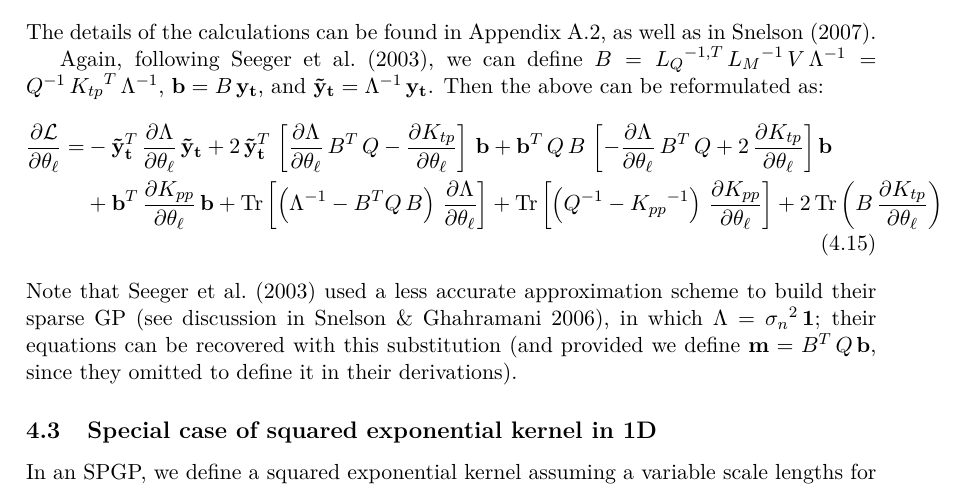
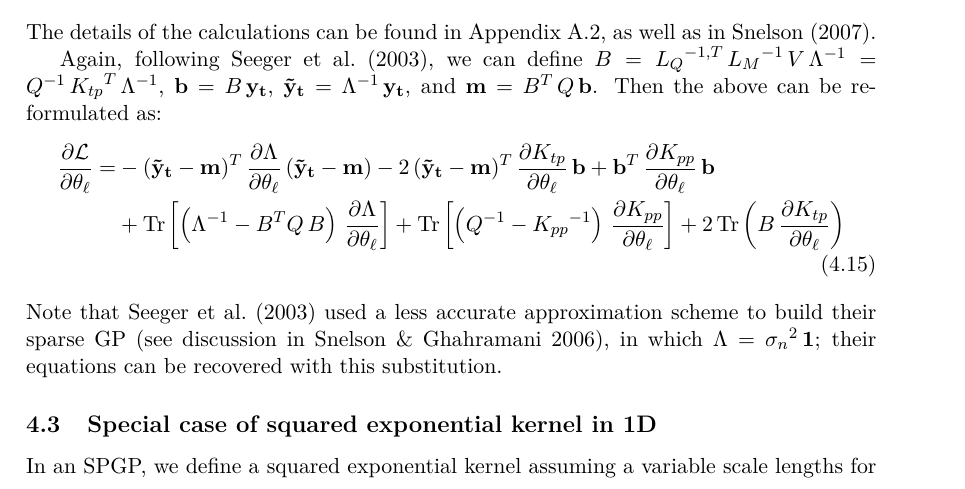
Before and after one commit to cschreib/gp_tests, a LaTeX document (notes/notes.tex): part of page 6 of 11, cut so that both start at the same text. Compiled offline with pdfLaTeX.

Commit message:
Simplified derivative formula

```diff
--- a/notes/notes.tex
+++ b/notes/notes.tex
@@ -247,13 +247,13 @@ with:
 \end{align}
 The details of the calculations can be found in \rapp{APP:detail_mlik_der_spgp}, as well as in Snelson (2007).
 
-Again, following Seeger et al.~(2003), we can define $B = {L_Q}^{-1,T}\,{L_M}^{-1}\,V\,\Lambda^{-1} = Q^{-1}\,{K_{tp}}^T\,\Lambda^{-1}$, $\mathbf{b} = B\,\mathbf{y_t}$, and $\mathbf{\tilde{y}_t} = \Lambda^{-1}\,\mathbf{y_t}$. Then the above can be reformulated as:
+Again, following Seeger et al.~(2003), we can define $B = {L_Q}^{-1,T}\,{L_M}^{-1}\,V\,\Lambda^{-1} = Q^{-1}\,{K_{tp}}^T\,\Lambda^{-1}$, $\mathbf{b} = B\,\mathbf{y_t}$, $\mathbf{\tilde{y}_t} = \Lambda^{-1}\,\mathbf{y_t}$, and $\mathbf{m} = B^T\,Q\,\mathbf{b}$. Then the above can be reformulated as:
 \begin{align}
 \frac{\partial \mathcal{L}}{\partial \theta_\ell} =
-  &-\mathbf{\tilde{y}_t}^T\,\frac{\partial \Lambda}{\partial \theta_\ell}\,\mathbf{\tilde{y}_t} + 2\,\mathbf{\tilde{y}_t}^T\,\left[\frac{\partial \Lambda}{\partial \theta_\ell}\,B^T\,Q - \frac{\partial K_{tp}}{\partial \theta_\ell}\right]\,\mathbf{b} + \mathbf{b}^T\,Q\,B\,\left[-\frac{\partial \Lambda}{\partial \theta_\ell}\,B^T\,Q + 2\,\frac{\partial K_{tp}}{\partial \theta_\ell}\right]\mathbf{b} \nonumber \\
-  &+\mathbf{b}^T\,\frac{\partial K_{pp}}{\partial \theta_\ell}\,\mathbf{b} + \tr\left[\left(\Lambda^{-1} - B^T Q\,B\right)\,\frac{\partial \Lambda}{\partial \theta_\ell}\right] + \tr\left[\left(Q^{-1} - {K_{pp}}^{-1}\right)\,\frac{\partial K_{pp}}{\partial \theta_\ell}\right] + 2\,\tr\left(B\,\frac{\partial K_{tp}}{\partial \theta_\ell}\right)
+  &-(\mathbf{\tilde{y}_t} - \mathbf{m})^T\,\frac{\partial \Lambda}{\partial \theta_\ell}\,(\mathbf{\tilde{y}_t} - \mathbf{m}) - 2\,(\mathbf{\tilde{y}_t} - \mathbf{m})^T\,\frac{\partial K_{tp}}{\partial \theta_\ell}\,\mathbf{b} + \mathbf{b}^T\,\frac{\partial K_{pp}}{\partial \theta_\ell}\,\mathbf{b} \nonumber \\
+  & + \tr\left[\left(\Lambda^{-1} - B^T Q\,B\right)\,\frac{\partial \Lambda}{\partial \theta_\ell}\right] + \tr\left[\left(Q^{-1} - {K_{pp}}^{-1}\right)\,\frac{\partial K_{pp}}{\partial \theta_\ell}\right] + 2\,\tr\left(B\,\frac{\partial K_{tp}}{\partial \theta_\ell}\right)
 \end{align}
-Note that Seeger et al.~(2003) used a less accurate approximation scheme to build their sparse GP (see discussion in Snelson \& Ghahramani 2006), in which $\Lambda = {\sigma_n}^{2}\,{\bm 1}$; their equations can be recovered with this substitution (and provided we define $\mathbf{m} = B^T\,Q\,\mathbf{b}$, since they omitted to define it in their derivations).
+Note that Seeger et al.~(2003) used a less accurate approximation scheme to build their sparse GP (see discussion in Snelson \& Ghahramani 2006), in which $\Lambda = {\sigma_n}^{2}\,{\bm 1}$; their equations can be recovered with this substitution.
 
 \subsection{Special case of squared exponential kernel in 1D}
 
```
Also changed, not shown: notes/notes.pdf.
